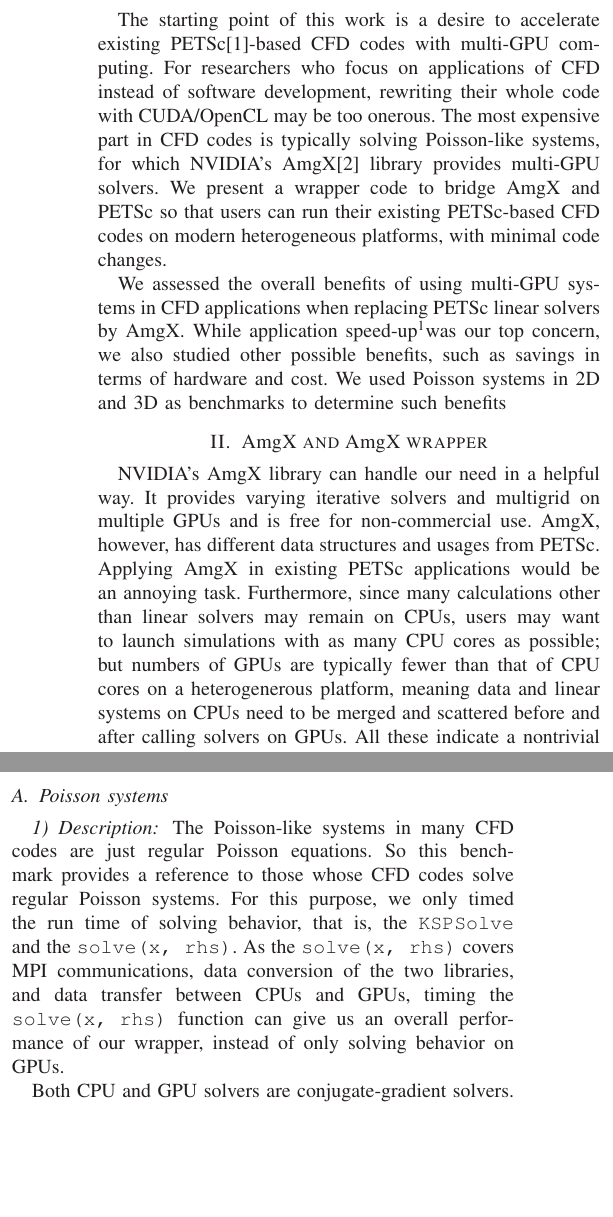
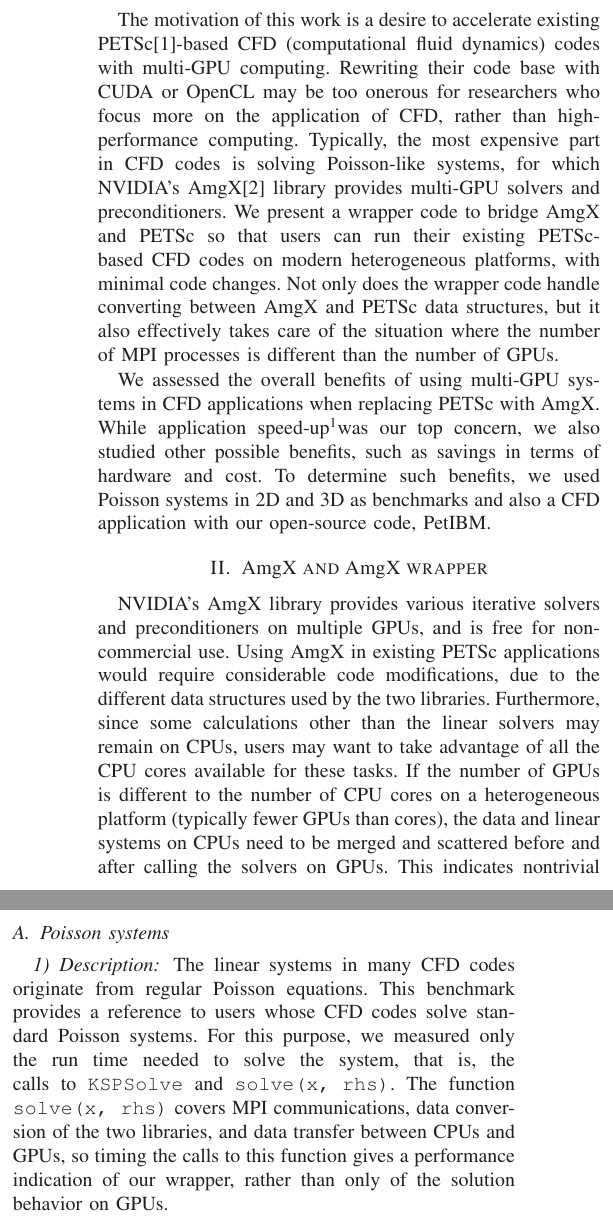
Before and after one commit to barbagroup/conferences, a LaTeX paper (SC2016/abstract/abstract_long.tex, which reads SC2016/abstract/secIII_benchmarks.tex, SC2016/abstract/secII_wrapper.tex, SC2016/abstract/secI_introduction.tex): two parts of the columns of page 1 of 2, joined at a grey line, cut so that both start at the same text, the shorter picture padded with empty space. Compiled offline with LaTeX, dvips and Ghostscript.

Commit message:
edit rest of abstract_long

```diff
--- a/SC2016/abstract/secIII_benchmarks.tex
+++ b/SC2016/abstract/secIII_benchmarks.tex
@@ -3,20 +3,16 @@
 \subsection{Poisson systems}
 
     \subsubsection{Description}
-    The Poisson-like systems in many CFD codes are just regular Poisson equations.
-    So this benchmark provides a reference to those whose CFD codes solve regular Poisson systems.
-    For this purpose, we only timed the run time of solving behavior, that is, the
-    \lstinline[language=C++, basicstyle=\ttfamily]|KSPSolve| and the
+    The linear systems in many CFD codes originate from regular Poisson equations.
+    This benchmark provides a reference to users whose CFD codes solve standard Poisson systems.
+    For this purpose, we measured only the run time needed to solve the system, that is, the calls to
+    \lstinline[language=C++, basicstyle=\ttfamily]|KSPSolve| and
     \lstinline[language=C++, basicstyle=\ttfamily]|solve(x, rhs)|.
-    As the \lstinline[language=C++, basicstyle=\ttfamily]|solve(x, rhs)|
+    The  function \lstinline[language=C++, basicstyle=\ttfamily]|solve(x, rhs)|
     covers MPI communications, data conversion of the two libraries,
     and data transfer between CPUs and GPUs,
-    timing the \lstinline[language=C++, basicstyle=\ttfamily]|solve(x, rhs)|
-    function can give us an overall performance of our wrapper, instead of only
-    solving behavior on GPUs.
+    so timing the calls to this
+    function gives a performance indication of our wrapper, rather than only
+    of the solution behavior on GPUs.
 
-    Both CPU and GPU solvers are conjugate-gradient solvers.
-    The preconditioner of the CPU solver is Hypre BoomerAMG
-    (through PETSc's interface).
-    And the preconditioner of the GPU solver is classical algebraic multigrid,
-    which is claimed to be a GPU implementation of Hypre BoomerAMG in AmgX
+    The benchmarks use conjugate-gradient solvers on both CPUs and GPUs.
@@ -23,7 +23,7 @@
     manual\cite[see][p.130]{amgx-manual}.
 
     \subsubsection{Results}
-    The result shows that, for the cases of 25M unknowns,
+    The results show that, with 25M unknowns,
     four\footnotemark[2] NVIDIA K20s can compete with about 100\footnotemark[3]
     CPU cores in 2D problems;
     in 3D, eight K20s can compete with about 256 CPUs.
--- a/SC2016/abstract/secII_wrapper.tex
+++ b/SC2016/abstract/secII_wrapper.tex
@@ -1,13 +1,11 @@
-NVIDIA's AmgX library can handle our need in a helpful way.
-It provides varying iterative solvers and multigrid on multiple GPUs and is
-free for non-commercial use.
-AmgX, however, has different data structures and usages from PETSc.
-Applying AmgX in existing PETSc applications would be an annoying task.
-Furthermore, since many calculations other than linear solvers may remain on CPUs,
-users may want to launch simulations with as many CPU cores as possible;
-but numbers of GPUs are typically fewer than that of CPU cores on a
-heterogenerous platform,
-meaning data and linear systems on CPUs need to be merged and scattered before
-and after calling solvers on GPUs.
-All these indicate a nontrivial modification in those existing CFD codes,
-which is what we tried to avoid.
+NVIDIA's AmgX library provides various iterative solvers and preconditioners
+on multiple GPUs, and is free for non-commercial use.
+Using AmgX in existing PETSc applications would require considerable
+code modifications, due to the different data structures used by the two libraries.
+Furthermore, since some calculations other than the linear solvers may remain on CPUs,
+users may want to take advantage of all the CPU cores available for these tasks.
+If the number of GPUs is different to the number of CPU cores on a
+heterogeneous platform (typically fewer GPUs than cores),
+the data and linear systems on CPUs need to be merged and scattered before
+and after calling the solvers on GPUs.
+This indicates nontrivial modifications in existing CFD codes,
@@ -14 +13,2 @@
 
+We developed a wrapper code to couple AmgX and PETSc,  featuring simple
@@ -32,0 +30 @@
+preconditioners) can be done by a user-specified input script at runtime.
--- a/SC2016/abstract/secI_introduction.tex
+++ b/SC2016/abstract/secI_introduction.tex
@@ -1,17 +1,21 @@
-The starting point of this work is a desire to accelerate existing
-PETSc\cite{petsc-web-page}-based CFD codes with multi-GPU computing.
-For researchers who focus on applications of CFD instead of software development,
-rewriting their whole code with CUDA/OpenCL may be too onerous.
-The most expensive part in CFD codes is typically solving Poisson-like systems,
-for which NVIDIA's AmgX\cite{amgx-web-page} library provides multi-GPU solvers.
+The motivation of this work is a desire to accelerate existing
+PETSc\cite{petsc-web-page}-based CFD (computational fluid dynamics) codes with multi-GPU computing.
+Rewriting their code base with CUDA or OpenCL may be too onerous
+for researchers who focus more on the application of CFD, rather than high-performance computing.
+Typically, the most expensive part in CFD codes is solving Poisson-like systems,
+for which NVIDIA's AmgX\cite{amgx-web-page} library provides multi-GPU solvers and preconditioners.
 We present a wrapper code to bridge AmgX and PETSc so that users can
 run their existing PETSc-based CFD codes on modern heterogeneous platforms,
 with minimal code changes.
+Not only does the wrapper code handle converting between AmgX and PETSc
+data structures, but it also effectively takes care of the situation where the number
+of MPI processes is different than the number of GPUs.
 
 We assessed the overall benefits of using multi-GPU systems in CFD applications
-when replacing PETSc linear solvers by AmgX.
+when replacing PETSc with AmgX.
 While application speed-up\footnotemark was our top concern, we also studied
 other possible benefits, such as savings in terms of hardware and cost.
-We used Poisson systems in 2D and 3D as benchmarks to determine such benefits
+To determine such benefits, we used Poisson systems in 2D and 3D as benchmarks
+and also a CFD application with our open-source code, PetIBM.
 
 \footnotetext{
```
Also changed, not shown: SC2016/abstract/abstract_long.tex (+1 -1 lines), SC2016/abstract/secIII_benchmarks.tex (64 more changed lines), SC2016/abstract/secII_wrapper.tex (18 more changed lines), SC2016/abstract/secI_introduction.tex (6 more changed lines).
